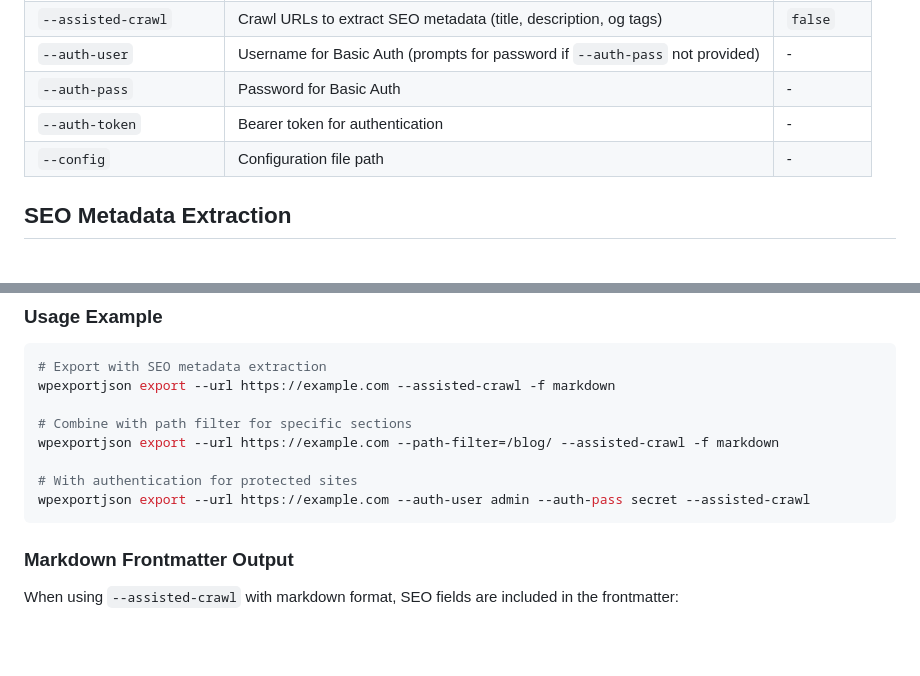
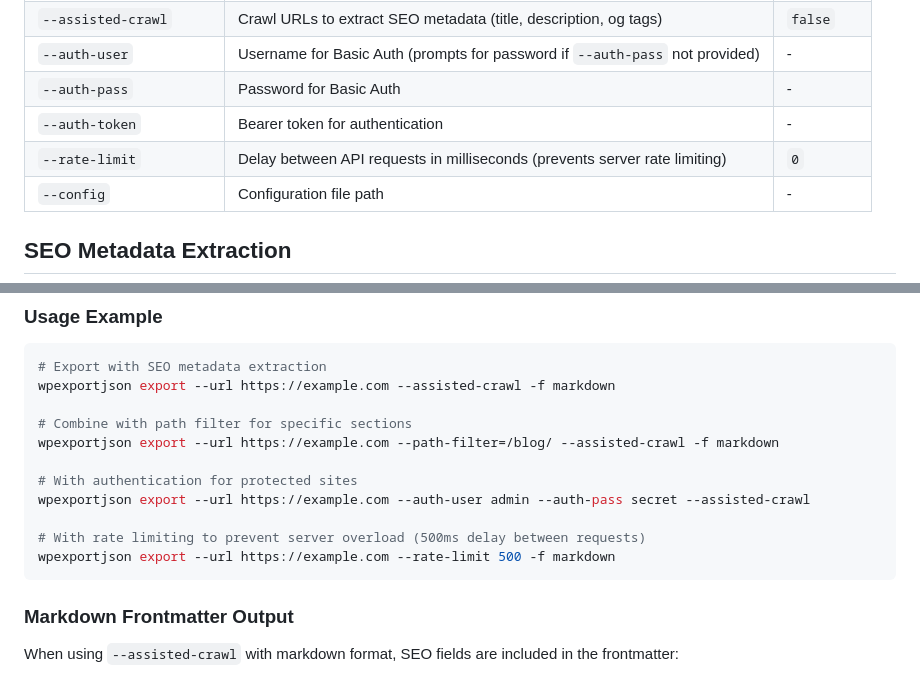
Before and after one commit to tradik/wpexporter, a Markdown page: README.md, 2 parts joined by grey strips. GitHub-like rendering; blank space fills up the shorter version.

Commit message:
docs: add --rate-limit flag documentation
- Added rate-limit option to CLI options table in README
- Added usage example with rate limiting
- Updated CHANGELOG with new feature and recent fixes

````diff
--- a/README.md
+++ b/README.md
@@ -184,6 +184,7 @@ wpexportjson export --config config.yaml
 | `--auth-user` | Username for Basic Auth (prompts for password if `--auth-pass` not provided) | - |
 | `--auth-pass` | Password for Basic Auth | - |
 | `--auth-token` | Bearer token for authentication | - |
+| `--rate-limit` | Delay between API requests in milliseconds (prevents server rate limiting) | `0` |
 | `--config` | Configuration file path | - |
 
 ## SEO Metadata Extraction
@@ -217,6 +218,9 @@ wpexportjson export --url https://example.com --path-filter=/blog/ --assisted-cr
 
 # With authentication for protected sites
 wpexportjson export --url https://example.com --auth-user admin --auth-pass secret --assisted-crawl
+
+# With rate limiting to prevent server overload (500ms delay between requests)
+wpexportjson export --url https://example.com --rate-limit 500 -f markdown
 ```
 
 ### Markdown Frontmatter Output
````
Also changed, not shown: CHANGELOG.md (+3 -0 lines).
